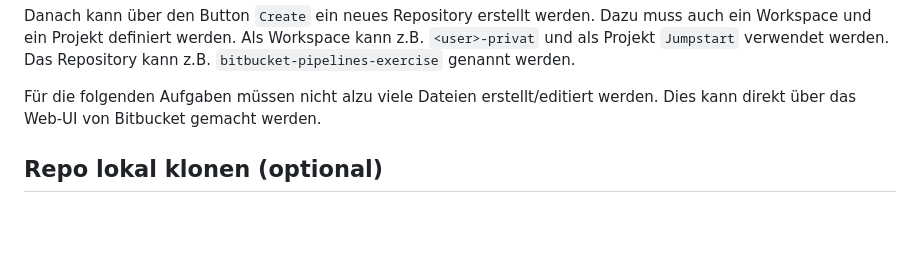
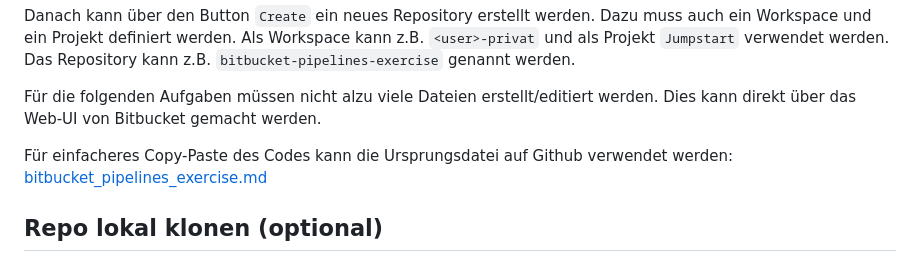
Before and after one commit to scs/jumpstart-docs, a Markdown page: topics/build_systems/bitbucket_pipelines_exercise.md, the part around the change. Rendered like a GitHub page; blank space fills up the shorter version.

Commit message:
build_systems: add repo link in exercises for better copy-paste

```diff
--- a/topics/build_systems/bitbucket_pipelines_exercise.md
+++ b/topics/build_systems/bitbucket_pipelines_exercise.md
@@ -34,6 +34,9 @@ Das Repository kann z.B. `bitbucket-pipelines-exercise` genannt werden.
 
 Für die folgenden Aufgaben müssen nicht alzu viele Dateien erstellt/editiert werden.
 Dies kann direkt über das Web-UI von Bitbucket gemacht werden.
+
+Für einfacheres Copy-Paste des Codes kann die Ursprungsdatei auf Github verwendet werden:
+[bitbucket_pipelines_exercise.md](https://github.com/scs/jumpstart-docs/blob/main/topics/build_systems/bitbucket_pipelines_exercise.md)
 
 
 Repo lokal klonen (optional)
```
Also changed, not shown: topics/build_systems/build_systems_exercise.md (+3 -0 lines).
